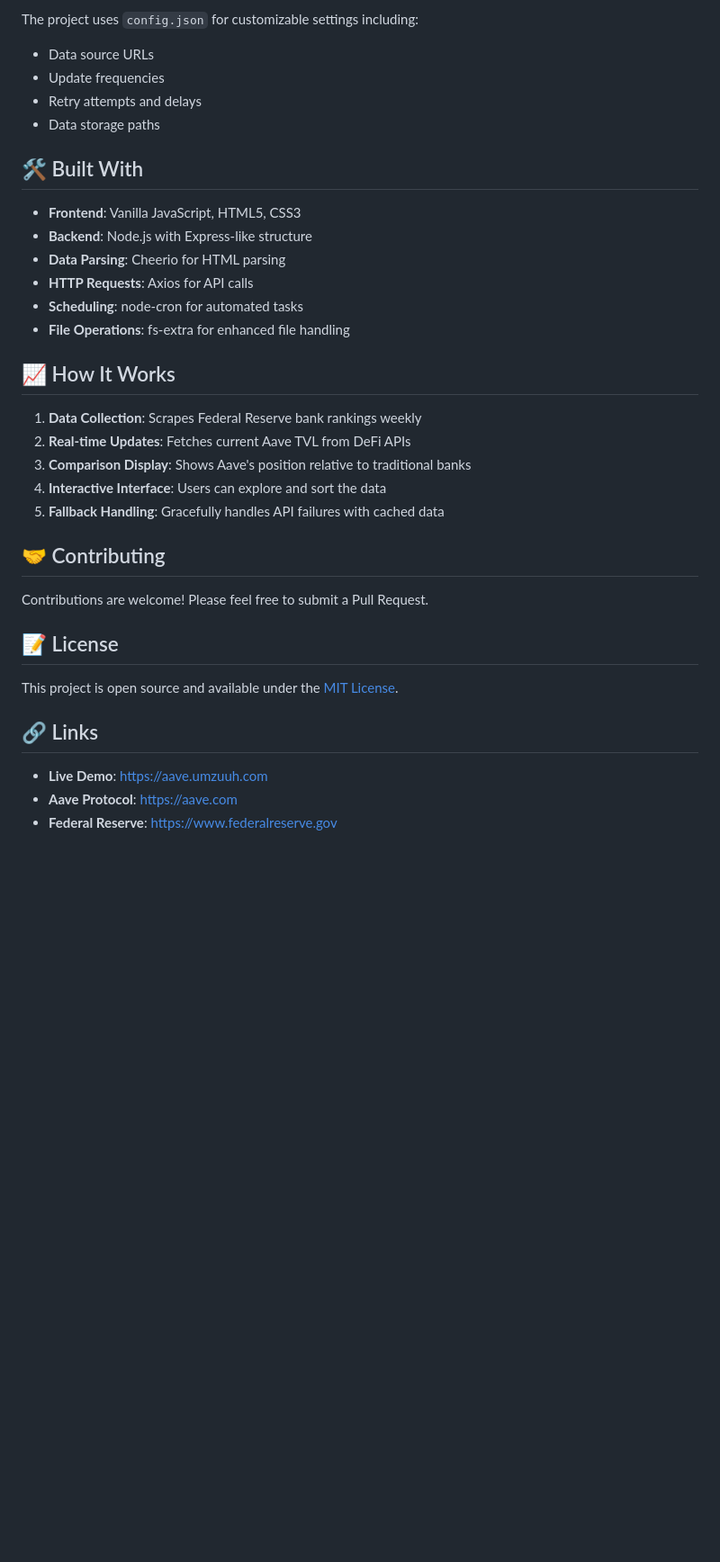
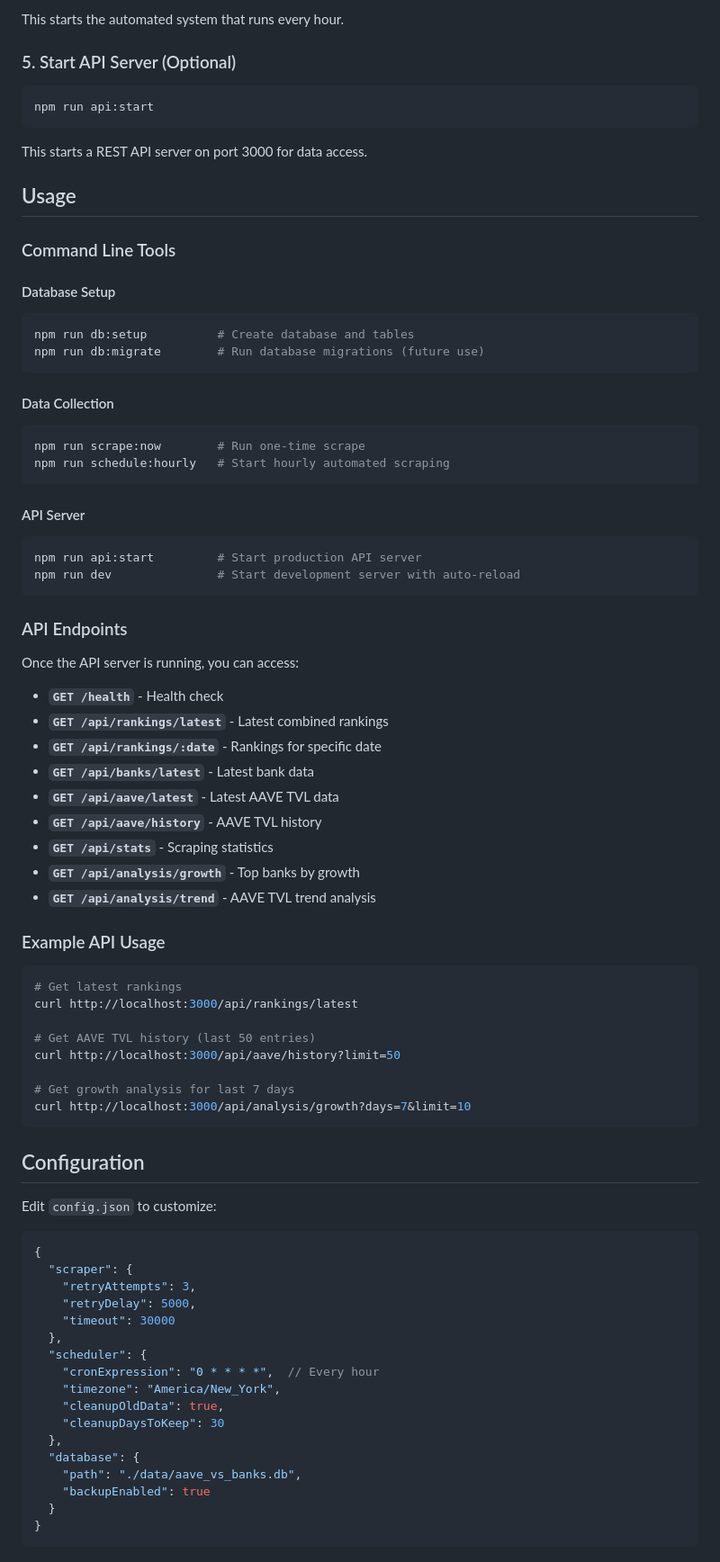
Before and after one commit to umzuuh/aave-vs-banks, a Markdown page: README.md, the part around one of its changes. Shown at 90% size. Drawn GitHub-style; blank space fills up the shorter version.

````diff
--- a/README.md
+++ b/README.md
@@ -82,37 +53,84 @@ aave-vs-banks/
 
-The project uses `config.json` for customizable settings including:
-- Data source URLs
-- Update frequencies
-- Retry attempts and delays
-- Data storage paths
+This starts the automated system that runs every hour.
 
-## 🛠️ Built With
+### 5. Start API Server (Optional)
 
-- **Frontend**: Vanilla JavaScript, HTML5, CSS3
-- **Backend**: Node.js with Express-like structure
-- **Data Parsing**: Cheerio for HTML parsing
-- **HTTP Requests**: Axios for API calls
-- **Scheduling**: node-cron for automated tasks
-- **File Operations**: fs-extra for enhanced file handling
+```bash
+npm run api:start
+```
 
-## 📈 How It Works
+This starts a REST API server on port 3000 for data access.
 
-1. **Data Collection**: Scrapes Federal Reserve bank rankings weekly
-2. **Real-time Updates**: Fetches current Aave TVL from DeFi APIs
-3. **Comparison Display**: Shows Aave's position relative to traditional banks
-4. **Interactive Interface**: Users can explore and sort the data
-5. **Fallback Handling**: Gracefully handles API failures with cached data
+## Usage
 
-## 🤝 Contributing
+### Command Line Tools
 
-Contributions are welcome! Please feel free to submit a Pull Request.
+#### Database Setup
+```bash
+npm run db:setup          # Create database and tables
+npm run db:migrate        # Run database migrations (future use)
+```
 
-## 📝 License
+#### Data Collection
+```bash
+npm run scrape:now        # Run one-time scrape
+npm run schedule:hourly   # Start hourly automated scraping
+```
 
-This project is open source and available under the [MIT License](LICENSE).
+#### API Server
+```bash
+npm run api:start         # Start production API server
+npm run dev               # Start development server with auto-reload
+```
 
-## 🔗 Links
+### API Endpoints
 
-- **Live Demo**: [https://aave.umzuuh.com](https://aave.umzuuh.com)
-- **Aave Protocol**: [https://aave.com](https://aave.com)
-- **Federal Reserve**: [https://www.federalreserve.gov](https://www.federalreserve.gov)
+Once the API server is running, you can access:
+
+- **`GET /health`** - Health check
+- **`GET /api/rankings/latest`** - Latest combined rankings
+- **`GET /api/rankings/:date`** - Rankings for specific date
+- **`GET /api/banks/latest`** - Latest bank data
+- **`GET /api/aave/latest`** - Latest AAVE TVL data
+- **`GET /api/aave/history`** - AAVE TVL history
+- **`GET /api/stats`** - Scraping statistics
+- **`GET /api/analysis/growth`** - Top banks by growth
+- **`GET /api/analysis/trend`** - AAVE TVL trend analysis
+
+### Example API Usage
+
+```bash
+# Get latest rankings
+curl http://localhost:3000/api/rankings/latest
+
+# Get AAVE TVL history (last 50 entries)
+curl http://localhost:3000/api/aave/history?limit=50
+
+# Get growth analysis for last 7 days
+curl http://localhost:3000/api/analysis/growth?days=7&limit=10
+```
+
+## Configuration
+
+Edit `config.json` to customize:
+
+```json
+{
+  "scraper": {
+    "retryAttempts": 3,
+    "retryDelay": 5000,
+    "timeout": 30000
+  },
+  "scheduler": {
+    "cronExpression": "0 * * * *",  // Every hour
+    "timezone": "America/New_York",
+    "cleanupOldData": true,
+    "cleanupDaysToKeep": 30
+  },
+  "database": {
+    "path": "./data/aave_vs_banks.db",
+    "backupEnabled": true
+  }
+}
+```
+
````
Also changed, not shown: other parts of README.md (+227 -58 lines).
